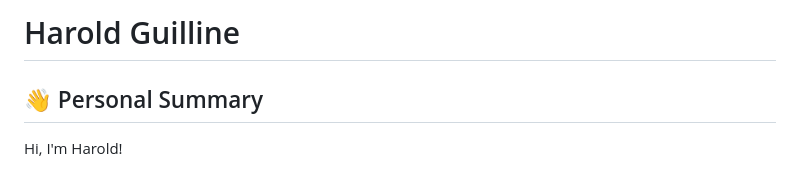
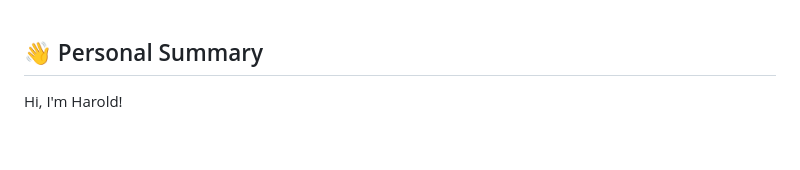
Before and after one commit to guilliharold/guilliharold, a Markdown page: README.md, the part around the change. GitHub-like rendering; blank space fills up the shorter version.

```diff
--- a/README.md
+++ b/README.md
@@ -1,5 +1,3 @@
-# Harold Guilline
-
 ## 👋 Personal Summary
 
 Hi, I'm Harold!
```
